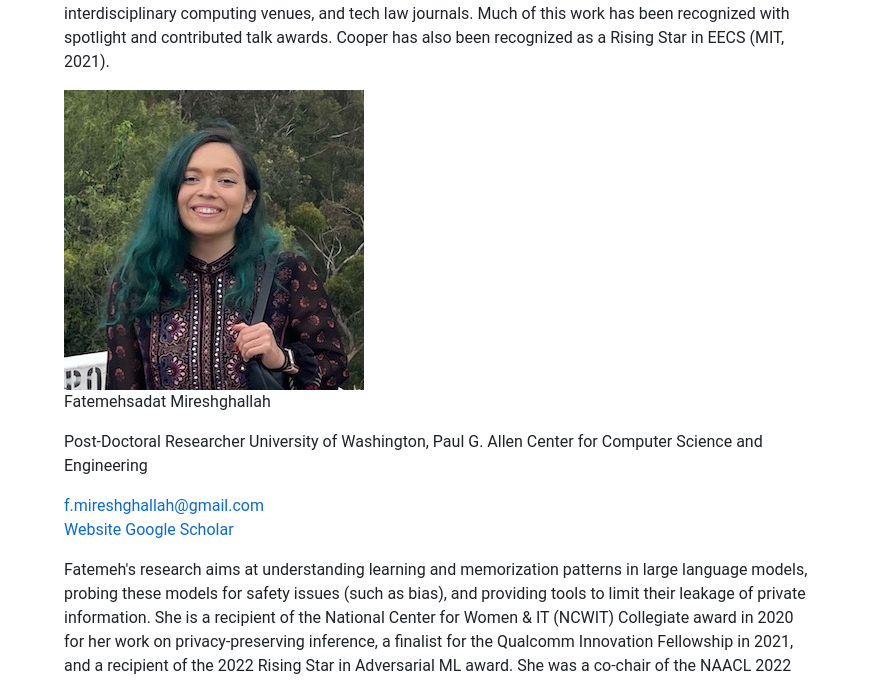
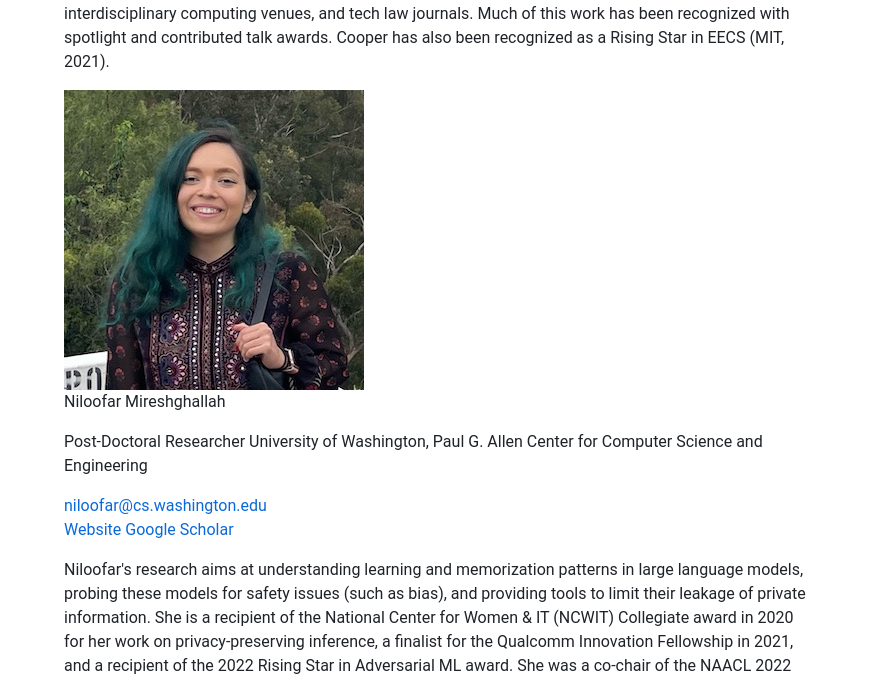
Before and after one commit to genlaw/genlaw.github.io, a Markdown page: index.md, the part around the change printed below. Rendered like a GitHub page.

Commit message:
update niloofar

```diff
--- a/index.md
+++ b/index.md
@@ -227,12 +227,12 @@ _Times refer to local time. (HT, UTC-10:00)_
   </figure>
 
   <figure>
-    <img class="avatar" src="images/fatemeh-300x300.jpg" alt="Fatemehsadat Mireshghallah">
+    <img class="avatar" src="images/niloofar-300x300.jpg" alt="Niloofar Mireshghallah">
     <figcaption>
-      <p class="name">Fatemehsadat Mireshghallah</p>
+      <p class="name">Niloofar Mireshghallah</p>
       <p class="person">
         <span class="title">Post-Doctoral Researcher</span>
         <span class="affiliation">University of Washington, Paul G. Allen Center for Computer Science and Engineering</span>
       </p>
-      <a class="email" href="mailto:f.mireshghallah@gmail.com">f.mireshghallah@gmail.com</a>
+      <a class="email" href="mailto:niloofar@cs.washington.edu">niloofar@cs.washington.edu</a>
       <p class="contact">
@@ -240,7 +240,7 @@ _Times refer to local time. (HT, UTC-10:00)_
         <a class="publications" href="https://scholar.google.com/citations?user=WUCu45YAAAAJ">Google Scholar</a>
       </p>
       <p class="blurb">
-        Fatemeh's research aims at understanding learning and memorization
+        Niloofar's research aims at understanding learning and memorization
         patterns in large language models, probing these models for safety
         issues (such as bias), and providing tools to limit their leakage of
         private information. She is a recipient of the National Center for Women
```
Also changed, not shown: other parts of index.md (+1 -1 lines), images/niloofar-300x300.jpg (renamed from images/fatemeh-300x300.jpg), 1 other file.
